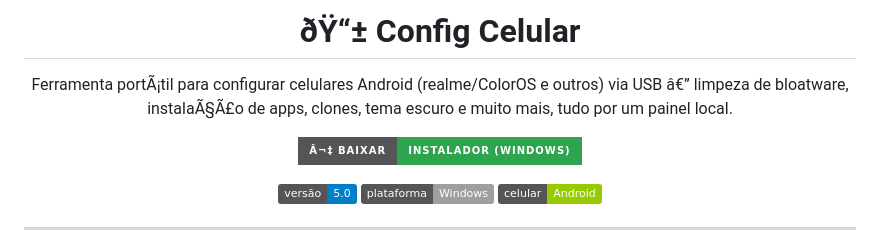
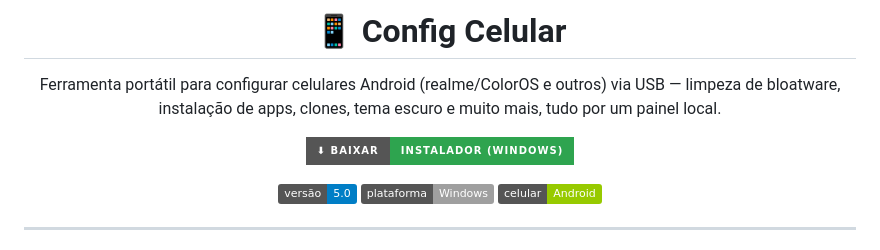
Before and after one commit to satoshigynn/config-celular, a Markdown page: README.md, the part around one of its changes. Drawn GitHub-style; badges without logos.

```diff
--- a/README.md
+++ b/README.md
@@ -1,13 +1,13 @@
-<h1 align="center">ðŸ“± Config Celular</h1>
+<h1 align="center">📱 Config Celular</h1>
 
 <p align="center">
-  Ferramenta portÃ¡til para configurar celulares Android (realme/ColorOS e outros) via USB â€”
-  limpeza de bloatware, instalaÃ§Ã£o de apps, clones, tema escuro e muito mais, tudo por um painel local.
+  Ferramenta portátil para configurar celulares Android (realme/ColorOS e outros) via USB —
+  limpeza de bloatware, instalação de apps, clones, tema escuro e muito mais, tudo por um painel local.
 </p>
 
 <p align="center">
   <a href="https://github.com/satoshigynn/config-celular/releases/latest/download/ConfigCelular-Setup.zip">
-    <img src="https://img.shields.io/badge/â¬‡%20BAIXAR-Instalador%20(Windows)-2ea44f?style=for-the-badge" alt="Baixar">
+    <img src="https://img.shields.io/badge/⬇%20BAIXAR-Instalador%20(Windows)-2ea44f?style=for-the-badge" alt="Baixar">
   </a>
 </p>
 
```
Also changed, not shown: other parts of README.md (+30 -30 lines).
